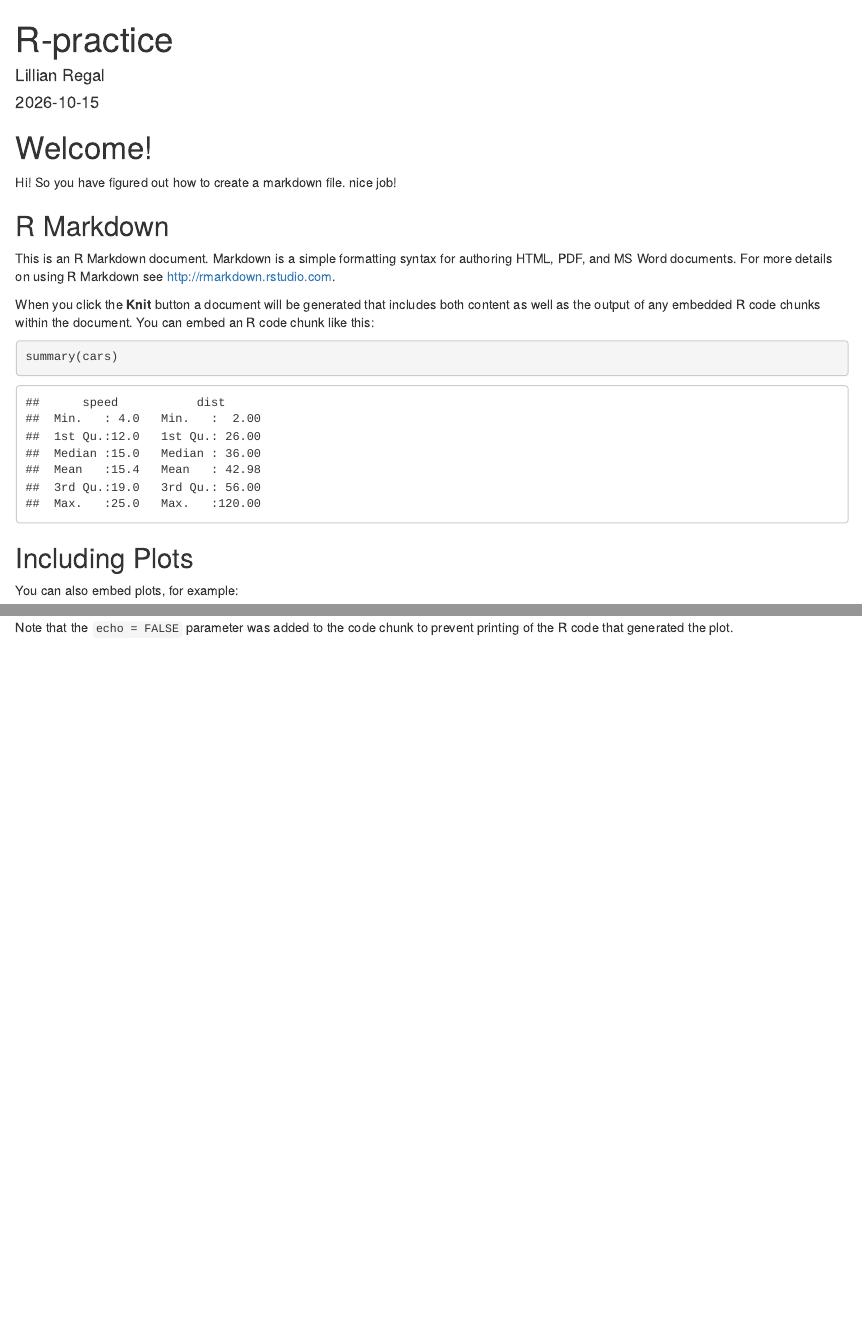
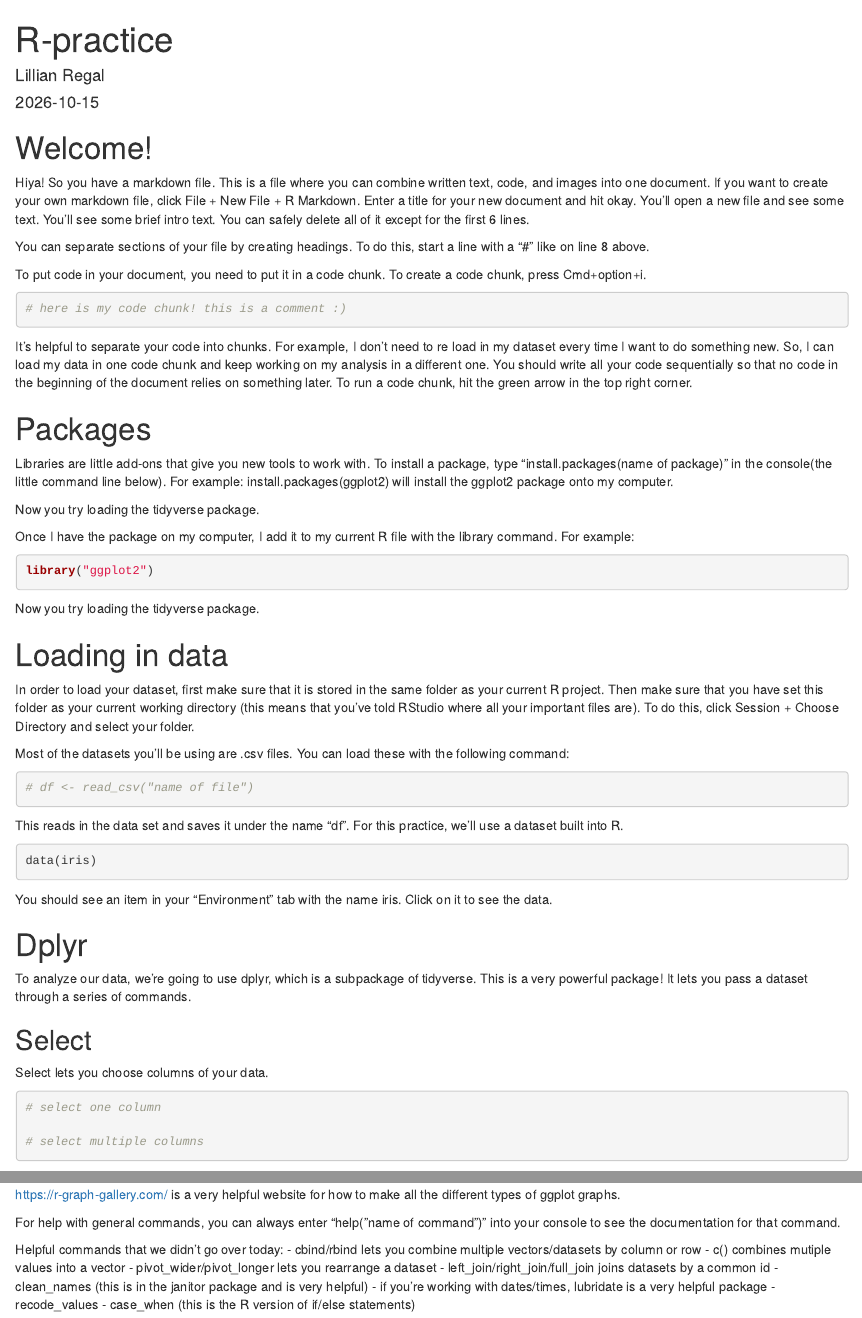
Before and after one commit to lillian-r/r-practice, an R Markdown document (r-practice.Rmd): the page in a window 1100 px wide, from its top, and a second part further down, joined at a grey line. Rendered offline with R 4.5, knitr and Pandoc, with nearby package versions.

Commit message:
upload r practice doc

````diff
--- a/r-practice.Rmd
+++ b/r-practice.Rmd
@@ -6,28 +6,62 @@ output: html_document
 ---
 
 # Welcome!
-Hi! So you have figured out how to create a markdown file. nice job!
 
-```{r setup, include=FALSE}
-knitr::opts_chunk$set(echo = TRUE)
+Hiya! So you have a markdown file. This is a file where you can combine written text, code, and images into one document. If you want to create your own markdown file, click File + New File + R Markdown. Enter a title for your new document and hit okay. You'll open a new file and see some text. You'll see some brief intro text. You can safely delete all of it except for the first 6 lines.
+
+You can separate sections of your file by creating headings. To do this, start a line with a "#" like on line 8 above.
+
+To put code in your document, you need to put it in a code chunk. To create a code chunk, press Cmd+option+i.
+
+```{r}
+# here is my code chunk! this is a comment :)
 ```
 
-## R Markdown
+It's helpful to separate your code into chunks. For example, I don't need to re load in my dataset every time I want to do something new. So, I can load my data in one code chunk and keep working on my analysis in a different one. You should write all your code sequentially so that no code in the beginning of the document relies on something later. To run a code chunk, hit the green arrow in the top right corner.
 
-This is an R Markdown document. Markdown is a simple formatting syntax for authoring HTML, PDF, and MS Word documents. For more details on using R Markdown see <http://rmarkdown.rstudio.com>.
+# Packages
 
-When you click the **Knit** button a document will be generated that includes both content as well as the output of any embedded R code chunks within the document. You can embed an R code chunk like this:
+Libraries are little add-ons that give you new tools to work with. To install a package, type "install.packages(name of package)" in the console(the little command line below). For example: install.packages(ggplot2) will install the ggplot2 package onto my computer.
 
-```{r cars}
-summary(cars)
+Now you try loading the tidyverse package.
+
+Once I have the package on my computer, I add it to my current R file with the library command. For example:
+```{r}
+library("ggplot2")
 ```
 
-## Including Plots
+Now you try loading the tidyverse package.
 
-You can also embed plots, for example:
+```{r}
 
-```{r pressure, echo=FALSE}
-plot(pressure)
 ```
 
-Note that the `echo = FALSE` parameter was added to the code chunk to prevent printing of the R code that generated the plot.
+# Loading in data
+
+In order to load your dataset, first make sure that it is stored in the same folder as your current R project. Then make sure that you have set this folder as your current working directory (this means that you've told RStudio where all your important files are). To do this, click Session + Choose Directory and select your folder.
+
+Most of the datasets you'll be using are .csv files. You can load these with the following command:
+```{r}
+# df <- read_csv("name of file")
+```
+
+This reads in the data set and saves it under the name "df". For this practice, we'll use a dataset built into R.
+
+```{r}
+data(iris)
+```
+
+You should see an item in your "Environment" tab with the name iris. Click on it to see the data.
+
+# Dplyr
+
+To analyze our data, we're going to use dplyr, which is a subpackage of tidyverse. This is a very powerful package! It lets you pass a dataset through a series of commands.
+
+## Select
+
+Select lets you choose columns of your data.
+
+```{r}
+# select one column
+
+# select multiple columns
@@ -33,0 +164,13 @@ Note that the `echo = FALSE` parameter was added to the code chunk to prevent pr
+https://r-graph-gallery.com/ is a very helpful website for how to make all the different types of ggplot graphs.
+
+For help with general commands, you can always enter "help("name of command")" into your console to see the documentation for that command.
+
+Helpful commands that we didn't go over today:
+- cbind/rbind lets you combine multiple vectors/datasets by column or row
+- c() combines mutiple values into a vector
+- pivot_wider/pivot_longer lets you rearrange a dataset
+- left_join/right_join/full_join joins datasets by a common id
+- clean_names (this is in the janitor package and is very helpful)
+- if you're working with dates/times, lubridate is a very helpful package
+- recode_values
+- case_when (this is the R version of if/else statements)
````
Also changed, not shown: r-practice.Rmd (96 more changed lines).
